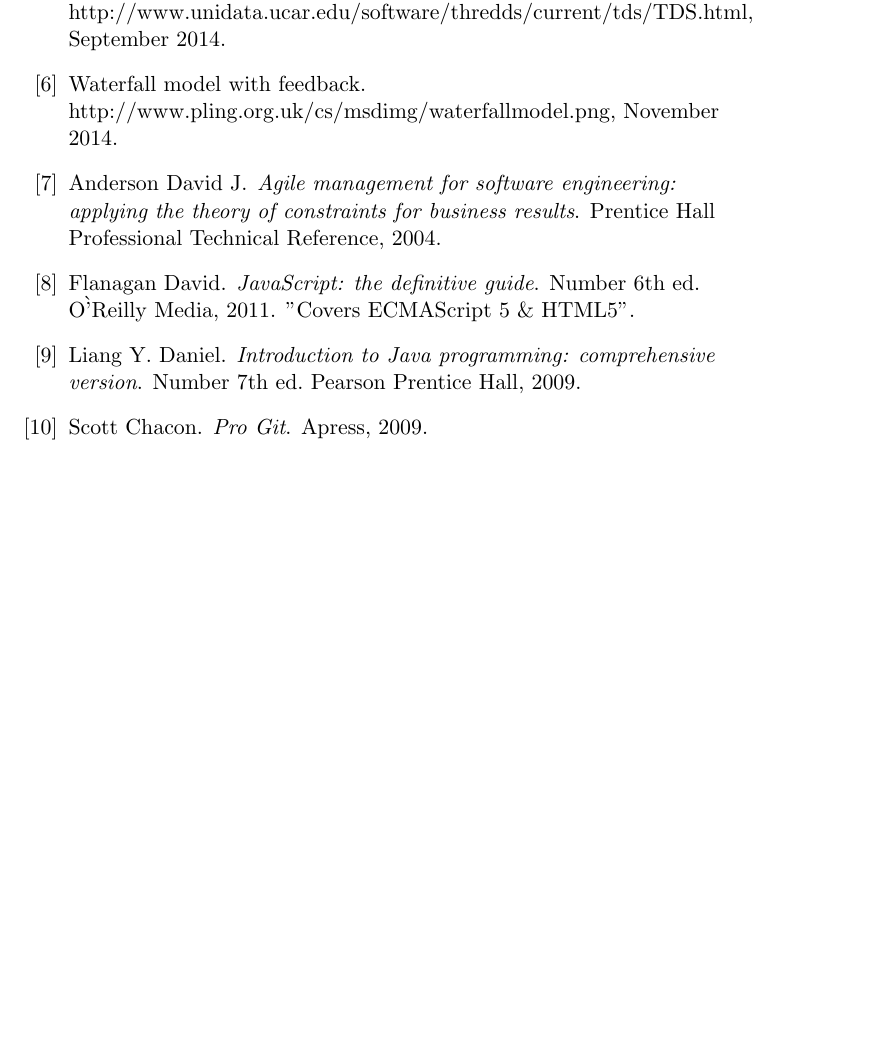
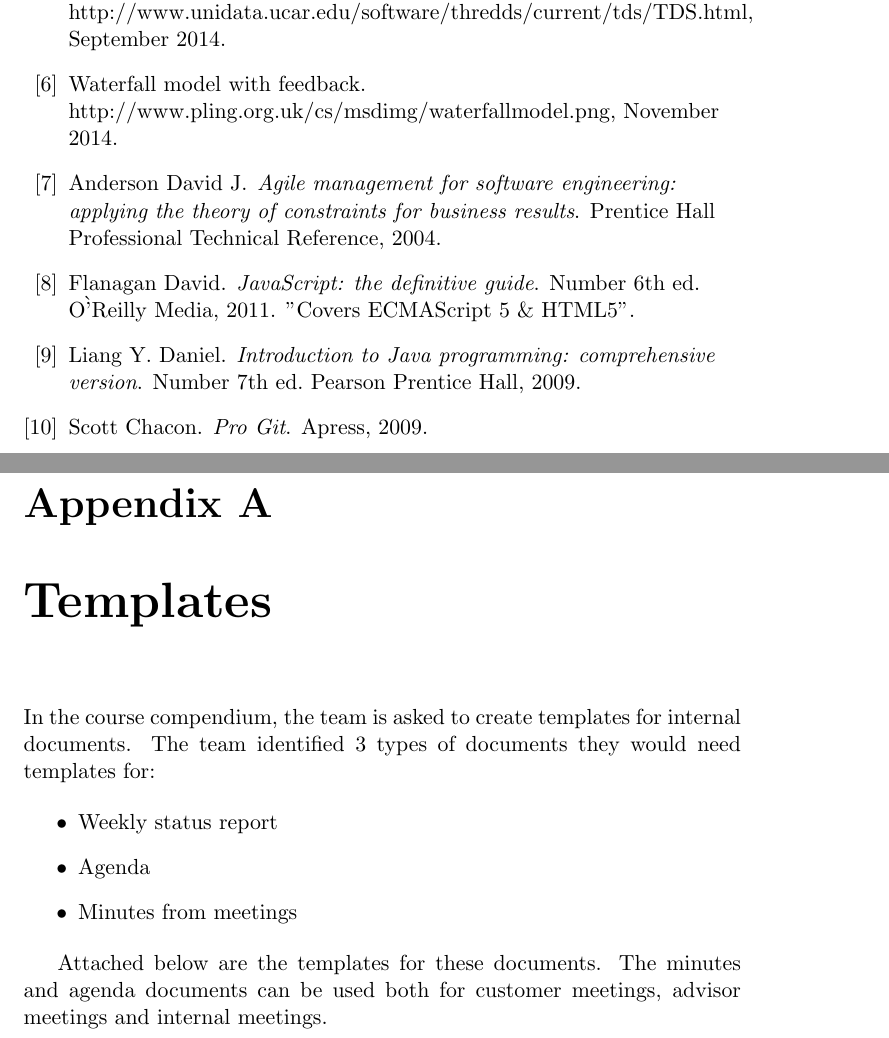
Before and after one commit to kproj6/report, a LaTeX thesis (report.tex): part of page 96 of 96 before the commit and two parts of pages 96 and 97 of 100 after it, the two joined at a grey line, cut so that both start at the same text, the shorter picture padded with empty space. Compiled offline with pdfLaTeX.

Commit message:
Add apendix for templates

```diff
--- a/report.tex
+++ b/report.tex
@@ -11,6 +11,7 @@
 \usepackage{xcolor}
 \usepackage{longtable}
 \usepackage{amsmath}
+\usepackage{pdfpages}
 
 \begin{document}
 
@@ -1936,3 +1937,13 @@ Developing a solution to the customers problem has only been part of the overall
 
 % Appendixes
 \appendix
+\chapter{Templates}
+In the course compendium, the team is asked to create templates for internal documents. The team identified 3 types of documents they would need templates for:
+
+\begin{itemize}
+\item Weekly status report
+\item Agenda
+\item Minutes from meetings
+\end{itemize}
+
+Attached below are the templates for these documents. The minutes and agenda documents can be used both for customer meetings, advisor meetings and internal meetings.
```
Also changed, not shown: pdf/Agenda.pdf (added), pdf/Minutes.pdf (added), pdf/Statusreport.pdf (added), report.tex (4 more changed lines).
